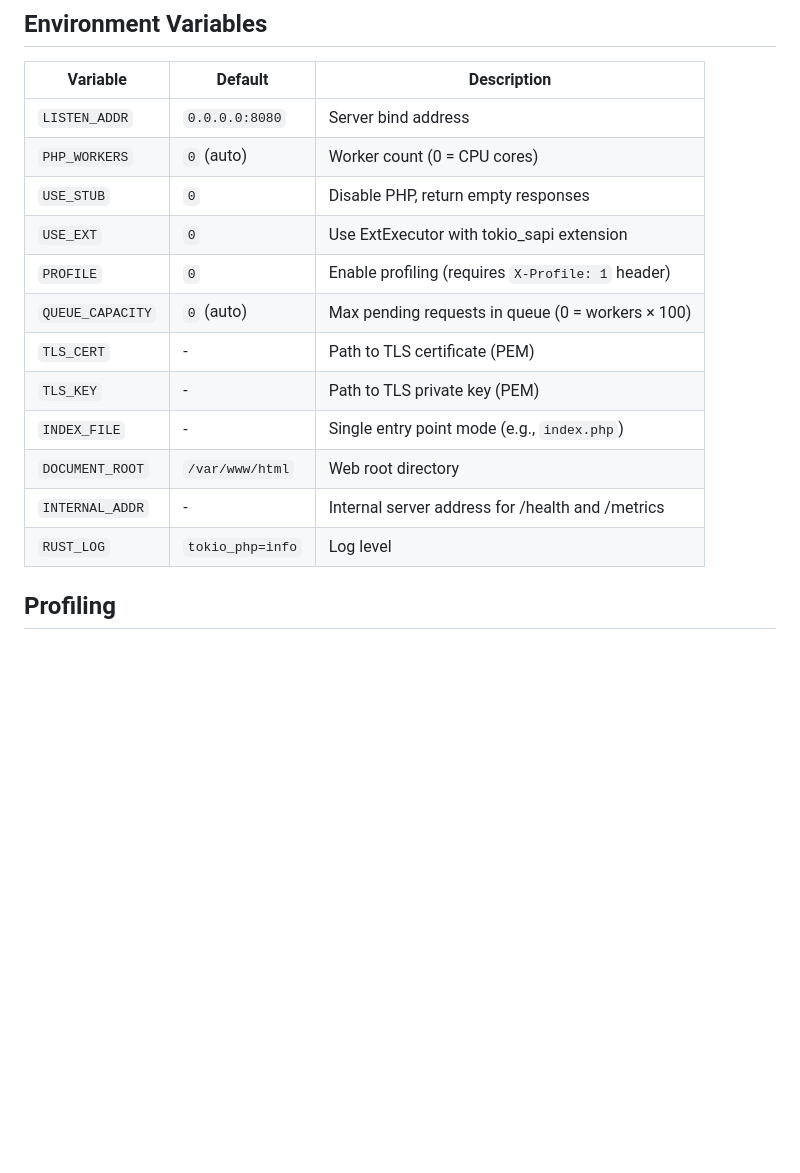
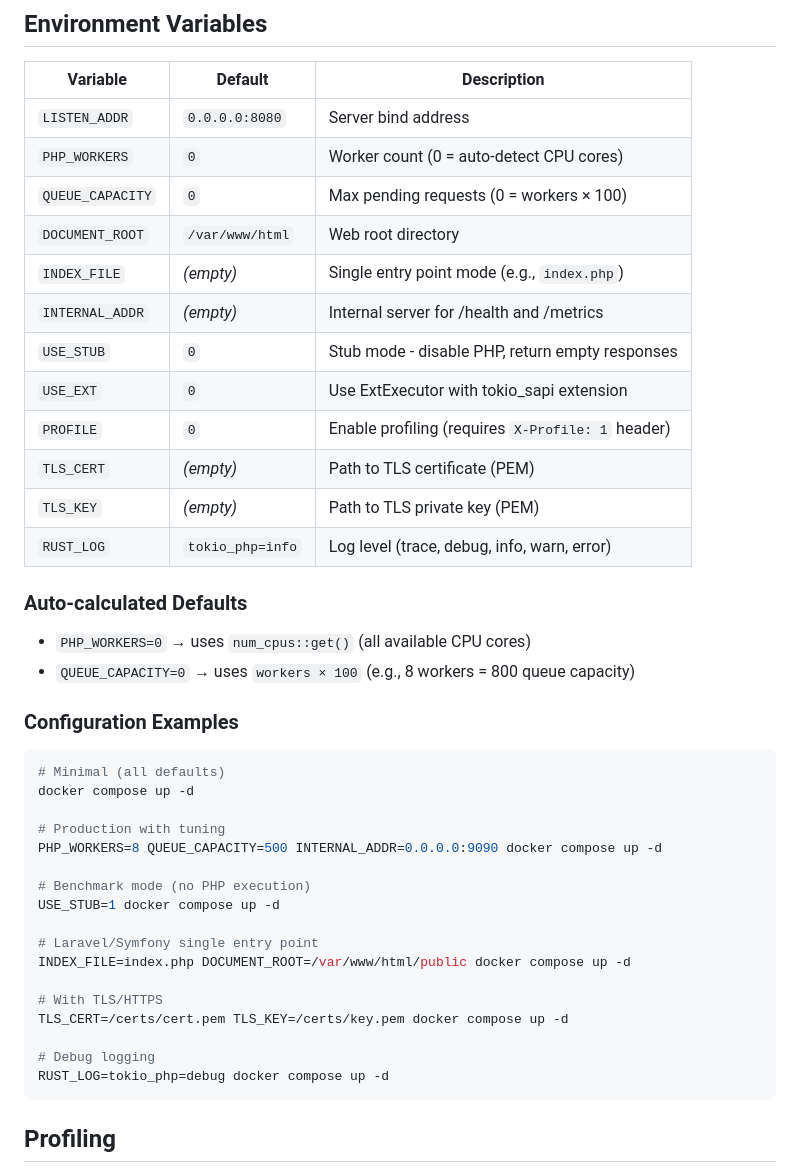
Before and after one commit to petstack/tokio_php, a Markdown page: CLAUDE.md, the part around the change. GitHub-like rendering; blank space fills up the shorter version.

Commit message:
Update `CLAUDE.md`: clarify configuration variable defaults, add examples for common use-cases, and expand documentation with auto-calculated defaults and TLS setup

````diff
--- a/CLAUDE.md
+++ b/CLAUDE.md
@@ -100,17 +100,44 @@ Located in `ext/` directory. Provides:
 | Variable | Default | Description |
 |----------|---------|-------------|
 | `LISTEN_ADDR` | `0.0.0.0:8080` | Server bind address |
-| `PHP_WORKERS` | `0` (auto) | Worker count (0 = CPU cores) |
-| `USE_STUB` | `0` | Disable PHP, return empty responses |
+| `PHP_WORKERS` | `0` | Worker count (0 = auto-detect CPU cores) |
+| `QUEUE_CAPACITY` | `0` | Max pending requests (0 = workers × 100) |
+| `DOCUMENT_ROOT` | `/var/www/html` | Web root directory |
+| `INDEX_FILE` | _(empty)_ | Single entry point mode (e.g., `index.php`) |
+| `INTERNAL_ADDR` | _(empty)_ | Internal server for /health and /metrics |
+| `USE_STUB` | `0` | Stub mode - disable PHP, return empty responses |
 | `USE_EXT` | `0` | Use ExtExecutor with tokio_sapi extension |
 | `PROFILE` | `0` | Enable profiling (requires `X-Profile: 1` header) |
-| `QUEUE_CAPACITY` | `0` (auto) | Max pending requests in queue (0 = workers × 100) |
-| `TLS_CERT` | - | Path to TLS certificate (PEM) |
-| `TLS_KEY` | - | Path to TLS private key (PEM) |
-| `INDEX_FILE` | - | Single entry point mode (e.g., `index.php`) |
-| `DOCUMENT_ROOT` | `/var/www/html` | Web root directory |
-| `INTERNAL_ADDR` | - | Internal server address for /health and /metrics |
-| `RUST_LOG` | `tokio_php=info` | Log level |
+| `TLS_CERT` | _(empty)_ | Path to TLS certificate (PEM) |
+| `TLS_KEY` | _(empty)_ | Path to TLS private key (PEM) |
+| `RUST_LOG` | `tokio_php=info` | Log level (trace, debug, info, warn, error) |
+
+### Auto-calculated Defaults
+
+- `PHP_WORKERS=0` → uses `num_cpus::get()` (all available CPU cores)
+- `QUEUE_CAPACITY=0` → uses `workers × 100` (e.g., 8 workers = 800 queue capacity)
+
+### Configuration Examples
+
+```bash
+# Minimal (all defaults)
+docker compose up -d
+
+# Production with tuning
+PHP_WORKERS=8 QUEUE_CAPACITY=500 INTERNAL_ADDR=0.0.0.0:9090 docker compose up -d
+
+# Benchmark mode (no PHP execution)
+USE_STUB=1 docker compose up -d
+
+# Laravel/Symfony single entry point
+INDEX_FILE=index.php DOCUMENT_ROOT=/var/www/html/public docker compose up -d
+
+# With TLS/HTTPS
+TLS_CERT=/certs/cert.pem TLS_KEY=/certs/key.pem docker compose up -d
+
+# Debug logging
+RUST_LOG=tokio_php=debug docker compose up -d
+```
 
 ## Profiling
 
````
